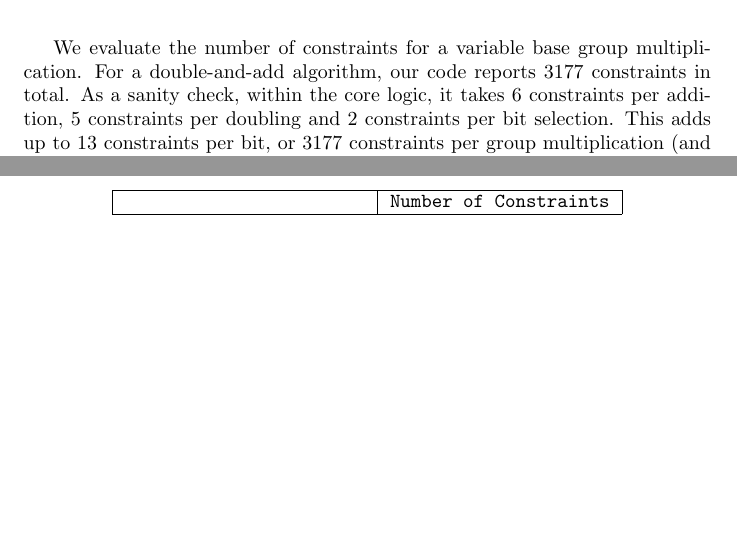
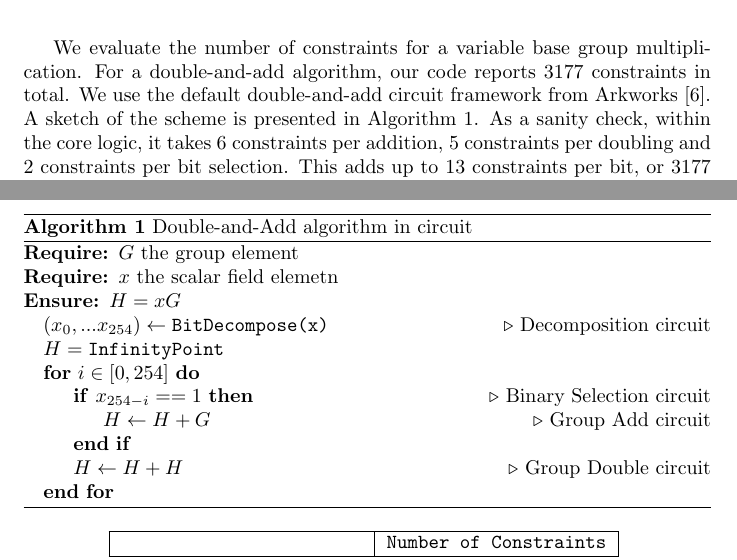
Before and after one commit to asanso/Bandersnatch, a LaTeX paper (paper/bandersnatch.tex): two parts of pages 9 and 10 of 10 before the commit and two parts of pages 9 and 10 of 11 after it, joined at a grey line, cut so that both start at the same text, the shorter picture padded with empty space. Compiled offline with pdfLaTeX.

Commit message:
short decription of double-and-add algorithm

```diff
--- a/paper/bandersnatch.tex
+++ b/paper/bandersnatch.tex
@@ -9,6 +9,8 @@
 \usepackage{xcolor}
 \usepackage{tabularx}
 \usepackage{booktabs}
+\usepackage{algorithm}
+\usepackage{algpseudocode}
 
 \newcommand{\SM}[1]{\color{blue}#1\color{black}}
 \newcommand{\ZZ}[1]{\color{cyan}#1\color{black}}
@@ -550,12 +552,31 @@ variable base group multiplication. For a double-and-add
 algorithm,
 our code reports 3177 constraints in
 total.
+We use the default double-and-add circuit framework from Arkworks \cite{arkworks}.
+A sketch of the scheme is presented in Algorithm \ref{alg:double-and-add}.
 As a sanity check, within the core logic,
 it takes 6 constraints per addition, 5 constraints
 per doubling and 2 constraints per bit selection. This adds
 up to 13 constraints per bit, or 3177 constraints per
 group multiplication (and we reasonably assume some system overhead
 consumes another 10 constraints).
+
+\begin{algorithm}
+  \caption{Double-and-Add algorithm in circuit}\label{alg:double-and-add}
+  \begin{algorithmic}
+  \Require $G$ the group element
+  \Require $x$ the scalar field elemetn
+  \Ensure $H = xG$
+  \State $(x_0,...x_{254})\gets \texttt{BitDecompose(x)}$ \Comment{Decomposition circuit}
+  \State $H = \texttt{InfinityPoint}$
+  \For {$i\in [0,254]$}
+    \If{$x_{254-i}==1$}         \Comment{Binary Selection circuit}
+      \State  $H \gets H + G$   \Comment{Group Add circuit}
+    \EndIf
+    \State $H \gets H + H$      \Comment{Group Double circuit}
+  \EndFor
+  \end{algorithmic}
+\end{algorithm}
 
 Now, in the case of GLV,
 % Let us first explain the obstacle of implementing the GLV
```
Also changed, not shown: paper/bandersnatch.bib (+1 -1 lines).
